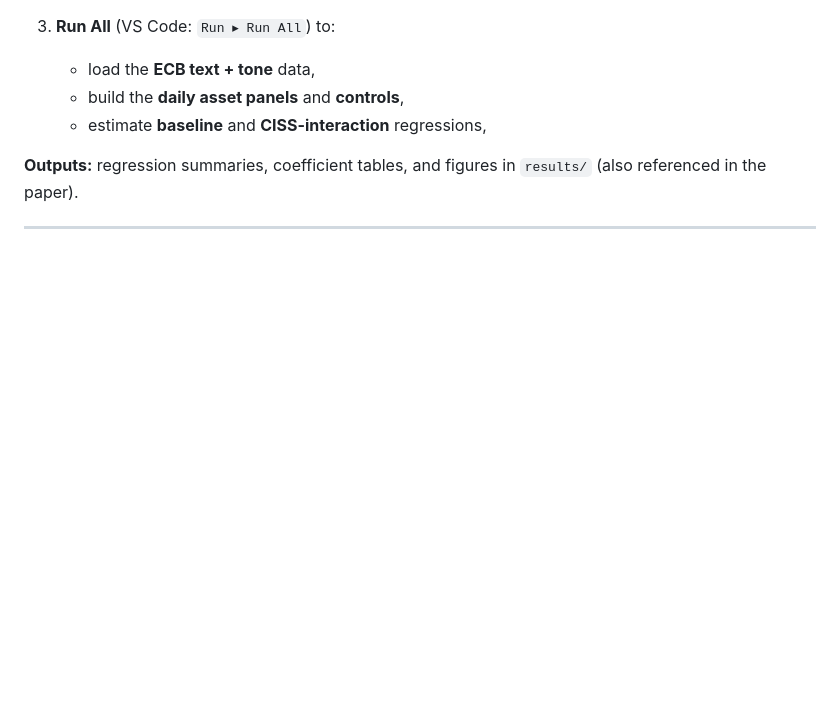
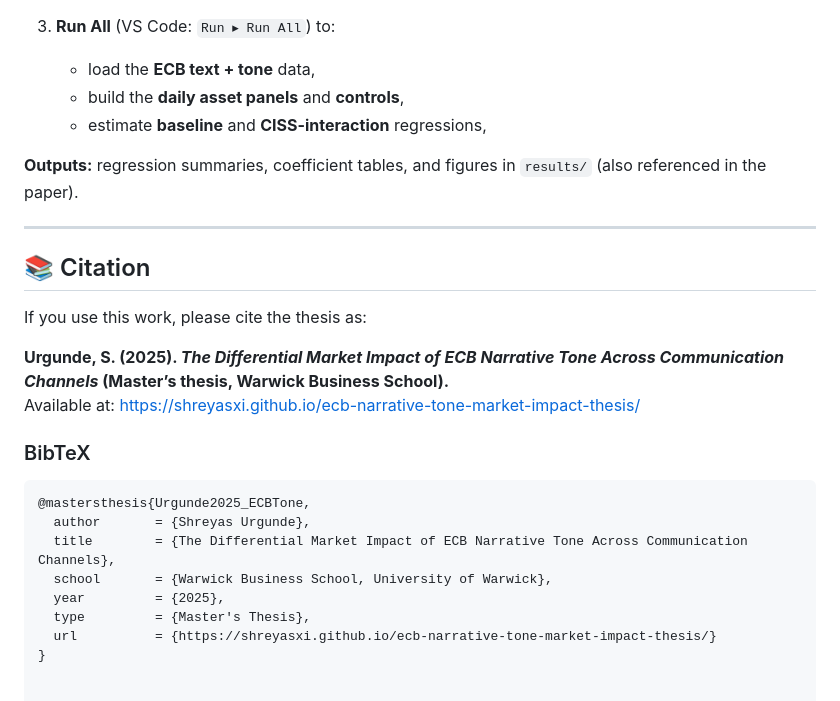
Before and after one commit to shreyasxi/ecb-narrative-tone-market-impact-thesis, a Markdown page: README.md, the part around the change. Drawn GitHub-style; blank space fills up the shorter version.

````diff
--- a/README.md
+++ b/README.md
@@ -94,3 +94,21 @@ It primarily constitues:
 **Outputs:** regression summaries, coefficient tables, and figures in `results/` (also referenced in the paper).
 
 ---
+
+## 📚 Citation
+
+If you use this work, please cite the thesis as:
+
+**Urgunde, S. (2025). _The Differential Market Impact of ECB Narrative Tone Across Communication Channels_ (Master’s thesis, Warwick Business School).**
+Available at: https://shreyasxi.github.io/ecb-narrative-tone-market-impact-thesis/
+
+### BibTeX
+```bibtex
+@mastersthesis{Urgunde2025_ECBTone,
+  author       = {Shreyas Urgunde},
+  title        = {The Differential Market Impact of ECB Narrative Tone Across Communication Channels},
+  school       = {Warwick Business School, University of Warwick},
+  year         = {2025},
+  type         = {Master's Thesis},
+  url          = {https://shreyasxi.github.io/ecb-narrative-tone-market-impact-thesis/}
+}
````
